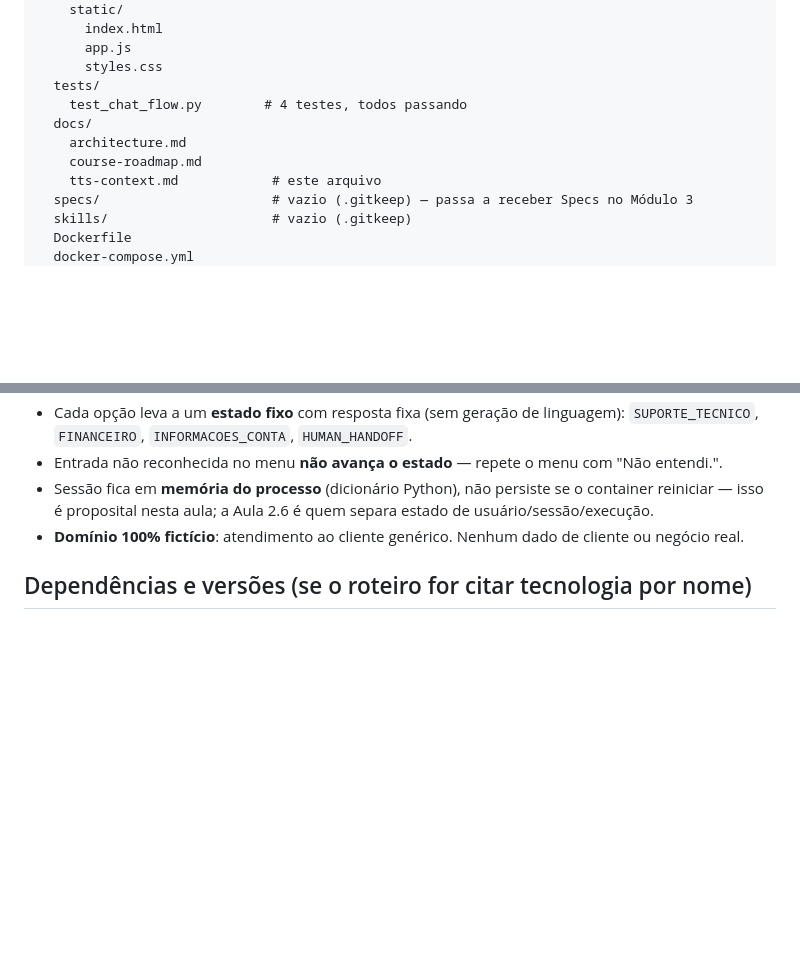
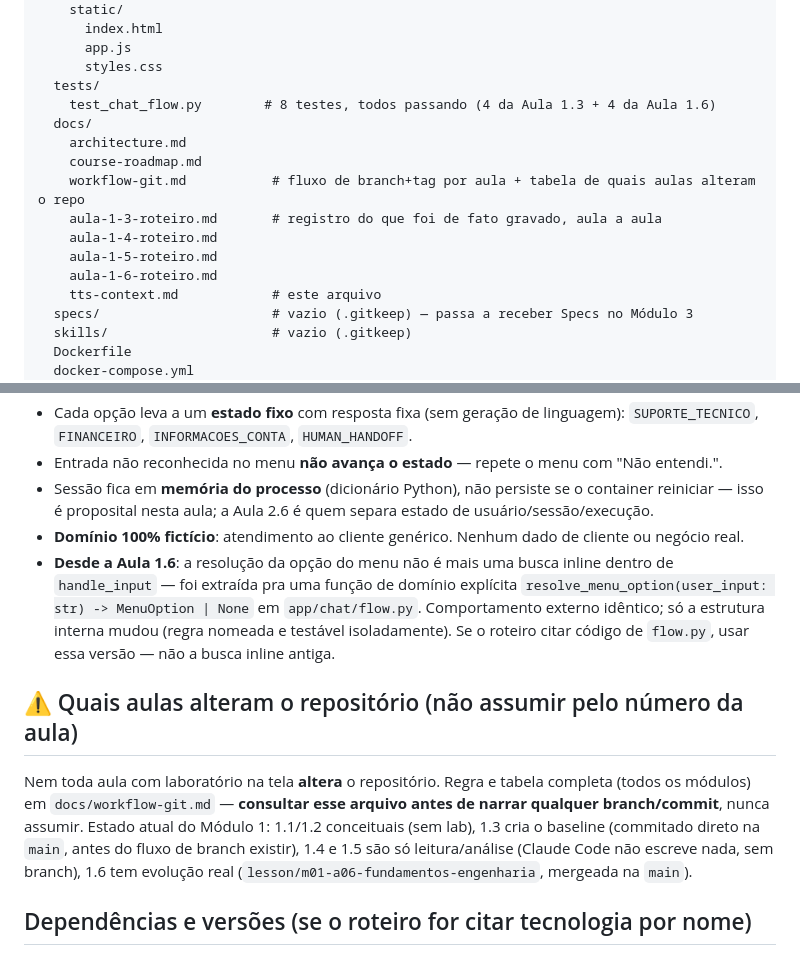
Before and after one commit to daraujo85/customer-support-lab, a Markdown page: docs/tts-context.md, 2 parts joined by grey strips. Drawn GitHub-style; blank space fills up the shorter version.

Commit message:
docs: atualiza contexto de TTS — 8 testes, resolve_menu_option, quais aulas alteram o repo

```diff
--- a/docs/tts-context.md
+++ b/docs/tts-context.md
@@ -73,10 +73,15 @@ customer-support-lab/
       app.js
       styles.css
   tests/
-    test_chat_flow.py        # 4 testes, todos passando
+    test_chat_flow.py        # 8 testes, todos passando (4 da Aula 1.3 + 4 da Aula 1.6)
   docs/
     architecture.md
     course-roadmap.md
+    workflow-git.md           # fluxo de branch+tag por aula + tabela de quais aulas alteram o repo
+    aula-1-3-roteiro.md       # registro do que foi de fato gravado, aula a aula
+    aula-1-4-roteiro.md
+    aula-1-5-roteiro.md
+    aula-1-6-roteiro.md
     tts-context.md            # este arquivo
   specs/                      # vazio (.gitkeep) — passa a receber Specs no Módulo 3
   skills/                     # vazio (.gitkeep)
@@ -107,6 +112,22 @@ customer-support-lab/
   estado de usuário/sessão/execução.
 - **Domínio 100% fictício**: atendimento ao cliente genérico. Nenhum dado de
   cliente ou negócio real.
+- **Desde a Aula 1.6**: a resolução da opção do menu não é mais uma busca
+  inline dentro de `handle_input` — foi extraída pra uma função de domínio
+  explícita `resolve_menu_option(user_input: str) -> MenuOption | None` em
+  `app/chat/flow.py`. Comportamento externo idêntico; só a estrutura interna
+  mudou (regra nomeada e testável isoladamente). Se o roteiro citar código de
+  `flow.py`, usar essa versão — não a busca inline antiga.
+
+## ⚠️ Quais aulas alteram o repositório (não assumir pelo número da aula)
+
+Nem toda aula com laboratório na tela **altera** o repositório. Regra e
+tabela completa (todos os módulos) em `docs/workflow-git.md` — **consultar
+esse arquivo antes de narrar qualquer branch/commit**, nunca assumir. Estado
+atual do Módulo 1: 1.1/1.2 conceituais (sem lab), 1.3 cria o baseline
+(commitado direto na `main`, antes do fluxo de branch existir), 1.4 e 1.5 são
+só leitura/análise (Claude Code não escreve nada, sem branch), 1.6 tem
+evolução real (`lesson/m01-a06-fundamentos-engenharia`, mergeada na `main`).
 
 ## Dependências e versões (se o roteiro for citar tecnologia por nome)
 
```
